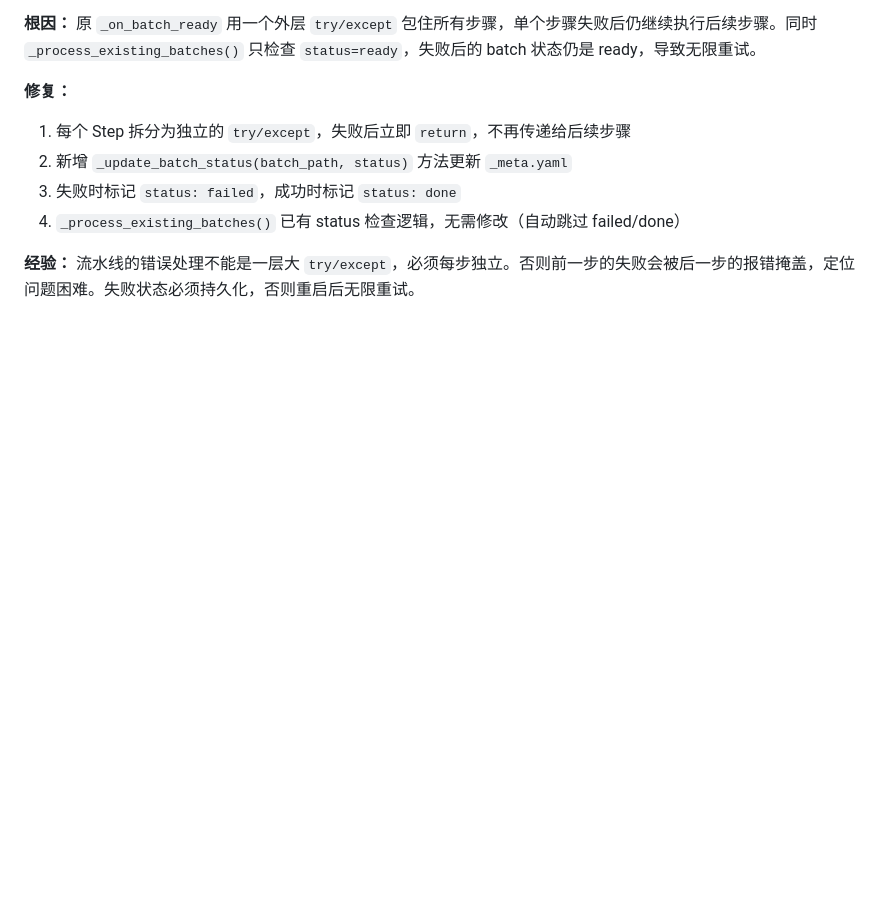
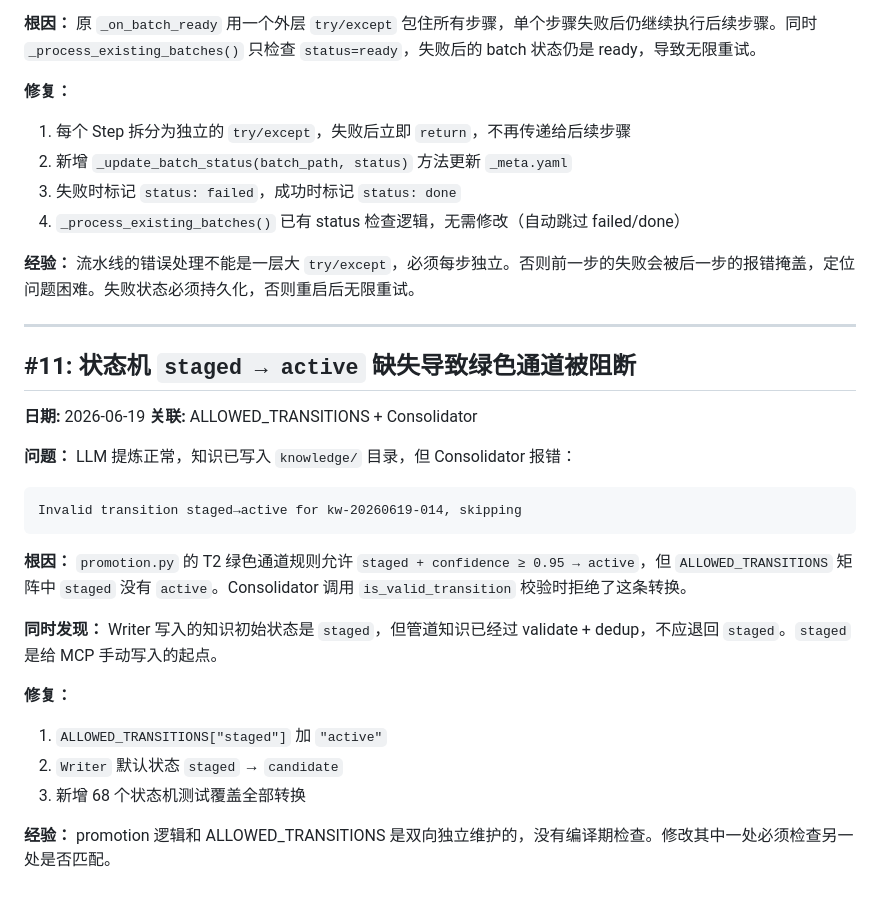
Before and after one commit to sustcoder/devcontextmemo, a Markdown page: docs/superpowers/debugging-notes.md, the part around the change. Drawn GitHub-style; blank space fills up the shorter version.

````diff
--- a/docs/superpowers/debugging-notes.md
+++ b/docs/superpowers/debugging-notes.md
@@ -181,3 +181,26 @@
 4. `_process_existing_batches()` 已有 status 检查逻辑，无需修改（自动跳过 failed/done）
 
 **经验：** 流水线的错误处理不能是一层大 `try/except`，必须每步独立。否则前一步的失败会被后一步的报错掩盖，定位问题困难。失败状态必须持久化，否则重启后无限重试。
+
+---
+
+## #11: 状态机 `staged → active` 缺失导致绿色通道被阻断
+
+**日期:** 2026-06-19
+**关联:** ALLOWED_TRANSITIONS + Consolidator
+
+**问题：** LLM 提炼正常，知识已写入 `knowledge/` 目录，但 Consolidator 报错：
+```
+Invalid transition staged→active for kw-20260619-014, skipping
+```
+
+**根因：** `promotion.py` 的 T2 绿色通道规则允许 `staged + confidence ≥ 0.95 → active`，但 `ALLOWED_TRANSITIONS` 矩阵中 `staged` 没有 `active`。Consolidator 调用 `is_valid_transition` 校验时拒绝了这条转换。
+
+**同时发现：** Writer 写入的知识初始状态是 `staged`，但管道知识已经过 validate + dedup，不应退回 `staged`。`staged` 是给 MCP 手动写入的起点。
+
+**修复：**
+1. `ALLOWED_TRANSITIONS["staged"]` 加 `"active"`
+2. `Writer` 默认状态 `staged` → `candidate`
+3. 新增 68 个状态机测试覆盖全部转换
+
+**经验：** promotion 逻辑和 ALLOWED_TRANSITIONS 是双向独立维护的，没有编译期检查。修改其中一处必须检查另一处是否匹配。
````
Also changed, not shown: docs/superpowers/implementation-notes.md (+47 -1 lines).
